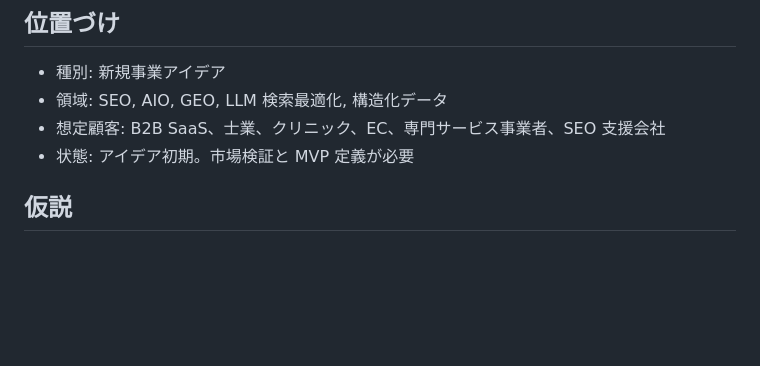
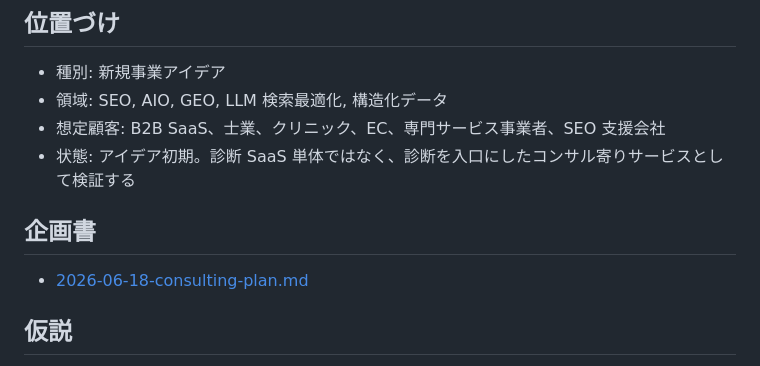
Before and after one commit to UryuAtsuya/My_Life, a Markdown page: Projects/ontology-aio-service/README.md, the part around the change. GitHub-like rendering; blank space fills up the shorter version.

Commit message:
Add ontology AIO consulting plan

```diff
--- a/Projects/ontology-aio-service/README.md
+++ b/Projects/ontology-aio-service/README.md
@@ -7,7 +7,11 @@ Ontology と Knowledge Graph を使って、企業・商品・専門性を LLM /
 - 種別: 新規事業アイデア
 - 領域: SEO, AIO, GEO, LLM 検索最適化, 構造化データ
 - 想定顧客: B2B SaaS、士業、クリニック、EC、専門サービス事業者、SEO 支援会社
-- 状態: アイデア初期。市場検証と MVP 定義が必要
+- 状態: アイデア初期。診断 SaaS 単体ではなく、診断を入口にしたコンサル寄りサービスとして検証する
+
+## 企画書
+
+- [2026-06-18-consulting-plan.md](2026-06-18-consulting-plan.md)
 
 ## 仮説
 
```
Also changed, not shown: Projects/ontology-aio-service/2026-06-18-consulting-plan.md (added, +210 -0 lines).
